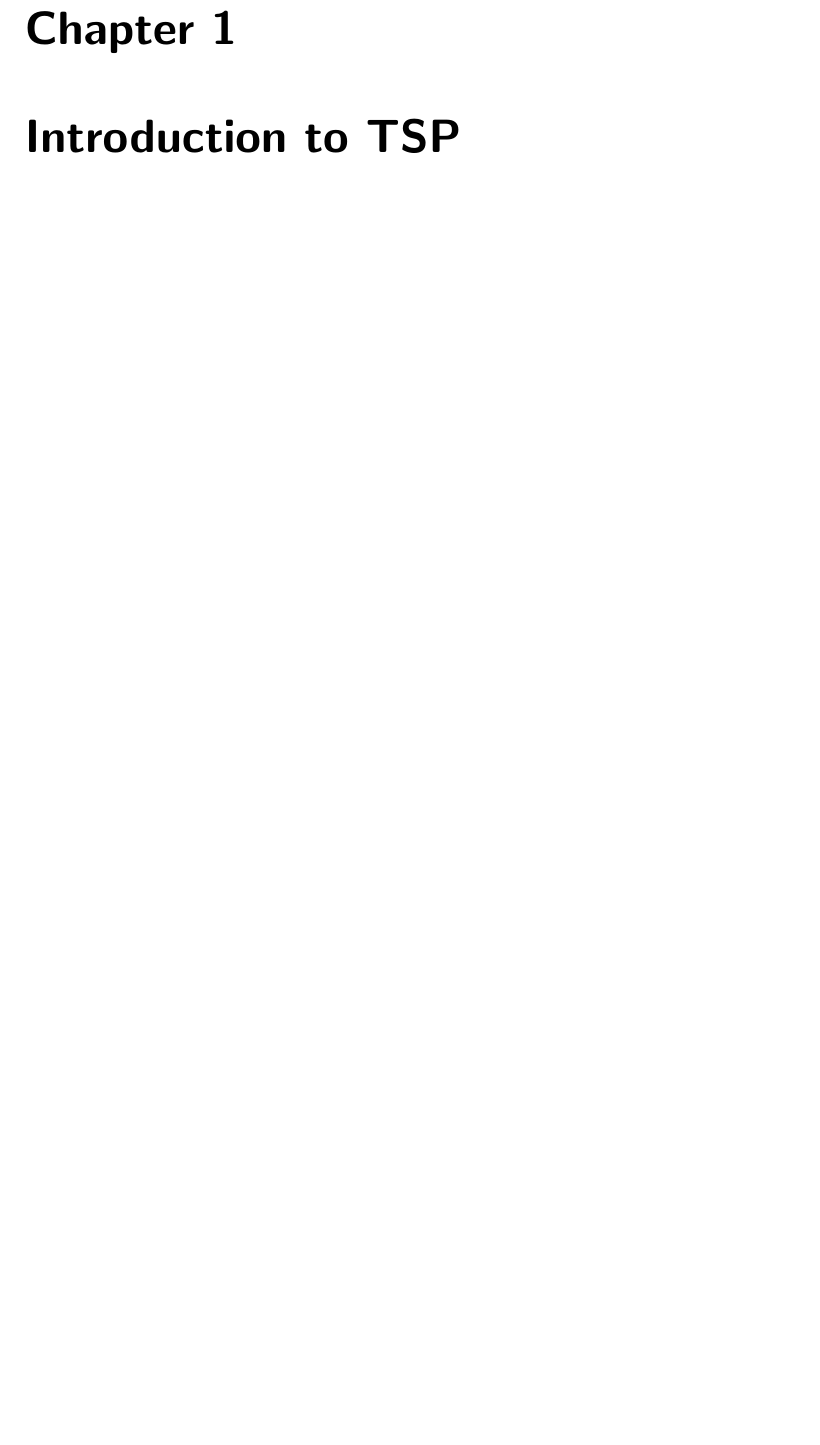
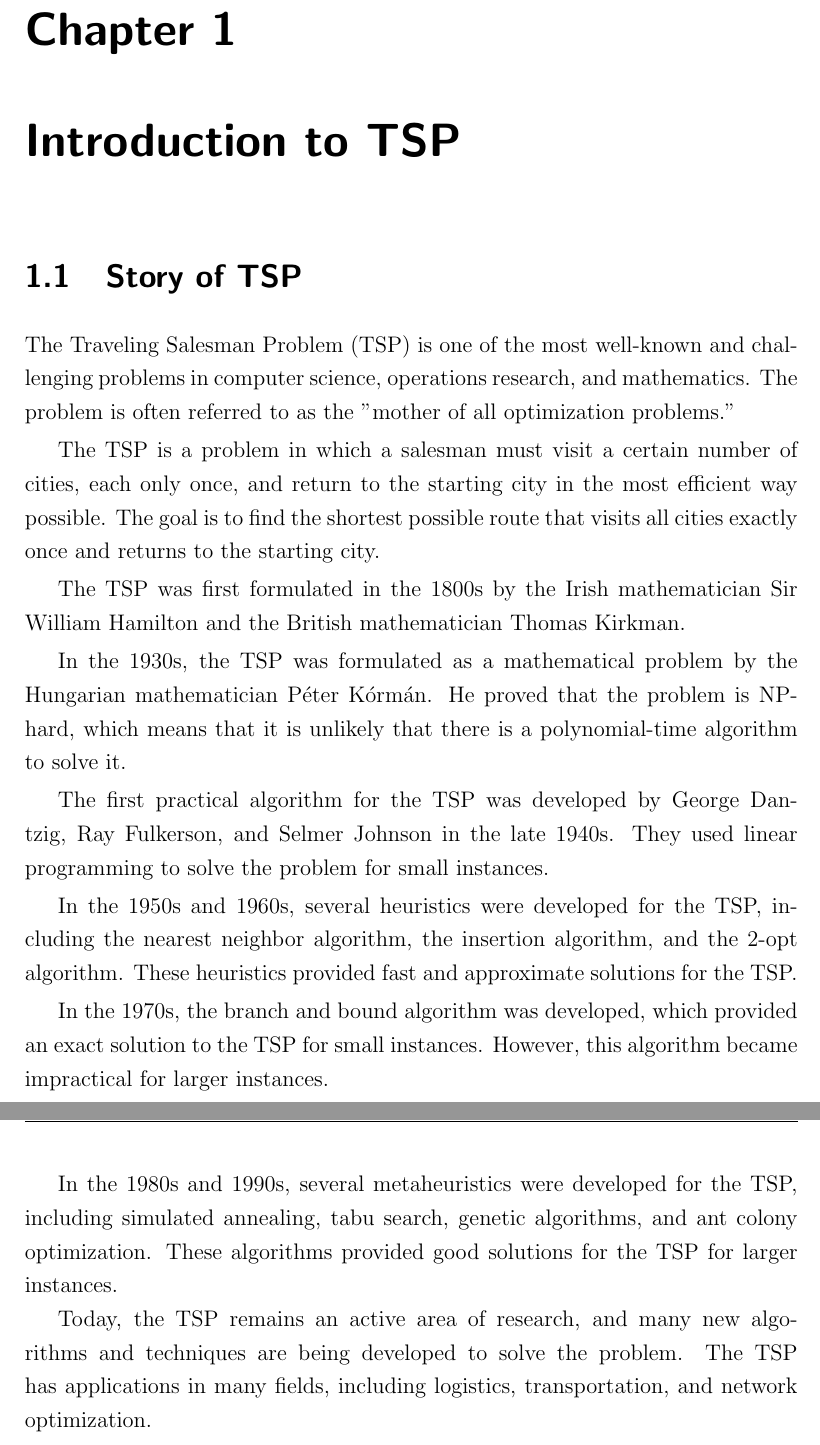
Before and after one commit to AlessandraPastore/Operations-Research-2, a LaTeX thesis (report/Tesi.tex, which reads report/intro.tex): part of page 7 of 27 before the commit and two parts of pages 7 and 8 of 27 after it, the two joined at a grey line, cut so that both start at the same text, the shorter picture padded with empty space. Compiled offline with pdfLaTeX.

Commit message:
add history of tsp

```diff
--- /dev/null
+++ b/report/intro.tex
@@ -0,0 +1,18 @@
+\section{Story of TSP}
+The Traveling Salesman Problem (TSP) is one of the most well-known and challenging problems in computer science, operations research, and mathematics. The problem is often referred to as the "mother of all optimization problems."
+
+The TSP is a problem in which a salesman must visit a certain number of cities, each only once, and return to the starting city in the most efficient way possible. The goal is to find the shortest possible route that visits all cities exactly once and returns to the starting city.
+
+The TSP was first formulated in the 1800s by the Irish mathematician Sir William Hamilton and the British mathematician Thomas Kirkman.
+
+In the 1930s, the TSP was formulated as a mathematical problem by the Hungarian mathematician Péter Kórmán. He proved that the problem is NP-hard, which means that it is unlikely that there is a polynomial-time algorithm to solve it.
+
+The first practical algorithm for the TSP was developed by George Dantzig, Ray Fulkerson, and Selmer Johnson in the late 1940s. They used linear programming to solve the problem for small instances.
+
+In the 1950s and 1960s, several heuristics were developed for the TSP, including the nearest neighbor algorithm, the insertion algorithm, and the 2-opt algorithm. These heuristics provided fast and approximate solutions for the TSP.
+
+In the 1970s, the branch and bound algorithm was developed, which provided an exact solution to the TSP for small instances. However, this algorithm became impractical for larger instances.
+
+In the 1980s and 1990s, several metaheuristics were developed for the TSP, including simulated annealing, tabu search, genetic algorithms, and ant colony optimization. These algorithms provided good solutions for the TSP for larger instances.
+
+Today, the TSP remains an active area of research, and many new algorithms and techniques are being developed to solve the problem. The TSP has applications in many fields, including logistics, transportation, and network optimization.
```
Also changed, not shown: report/Tesi.tex (+3 -3 lines).
